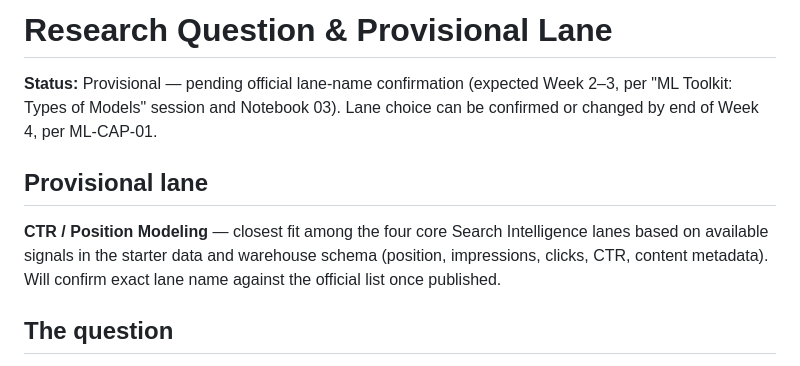
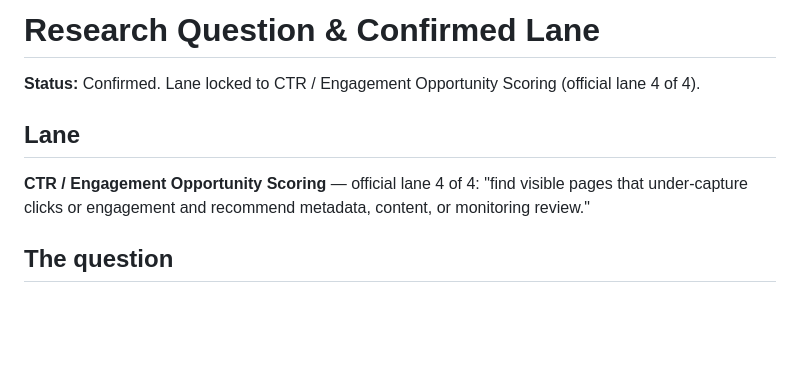
Before and after one commit to AdeenaSaleem/flyrank-ml-internship, a Markdown page: research_question_framing.md, the part around the change. Drawn GitHub-style; blank space fills up the shorter version.

Commit message:
Update research_question_framing.md
Confirm lane 4 (CTR/Engagement Opportunity Scoring)

```diff
--- a/research_question_framing.md
+++ b/research_question_framing.md
@@ -1,15 +1,11 @@
-# Research Question & Provisional Lane
+# Research Question & Confirmed Lane
 
-**Status:** Provisional — pending official lane-name confirmation (expected Week 2–3, per
-"ML Toolkit: Types of Models" session and Notebook 03). Lane choice can be confirmed or
-changed by end of Week 4, per ML-CAP-01.
+**Status:** Confirmed. Lane locked to CTR / Engagement Opportunity Scoring (official lane 4 of 4).
 
-## Provisional lane
+## Lane
 
-**CTR / Position Modeling** — closest fit among the four core Search Intelligence lanes
-based on available signals in the starter data and warehouse schema (position, impressions,
-clicks, CTR, content metadata). Will confirm exact lane name against the official list once
-published.
+**CTR / Engagement Opportunity Scoring** — official lane 4 of 4: "find visible pages that
+under-capture clicks or engagement and recommend metadata, content, or monitoring review."
 
 ## The question
 
```
